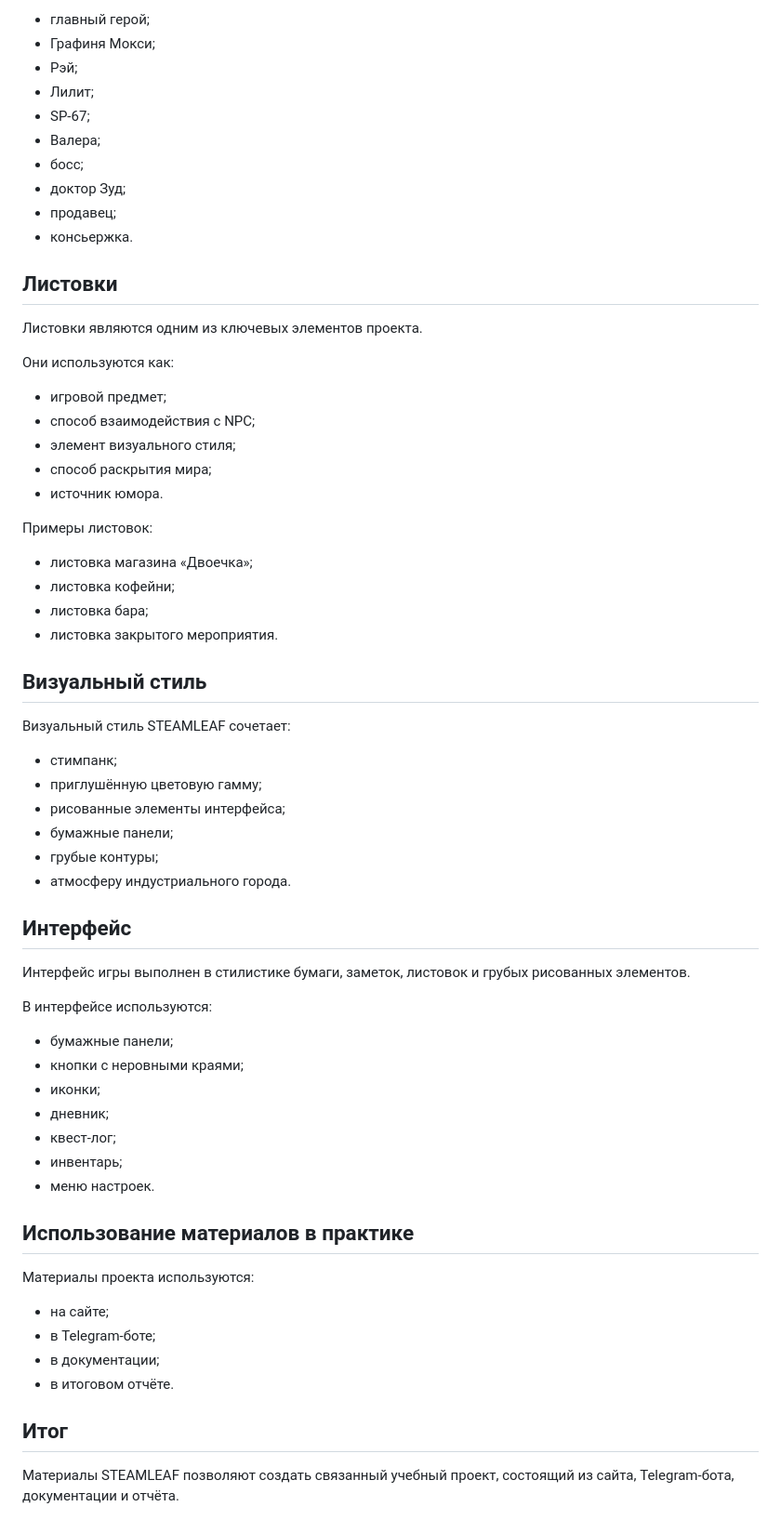
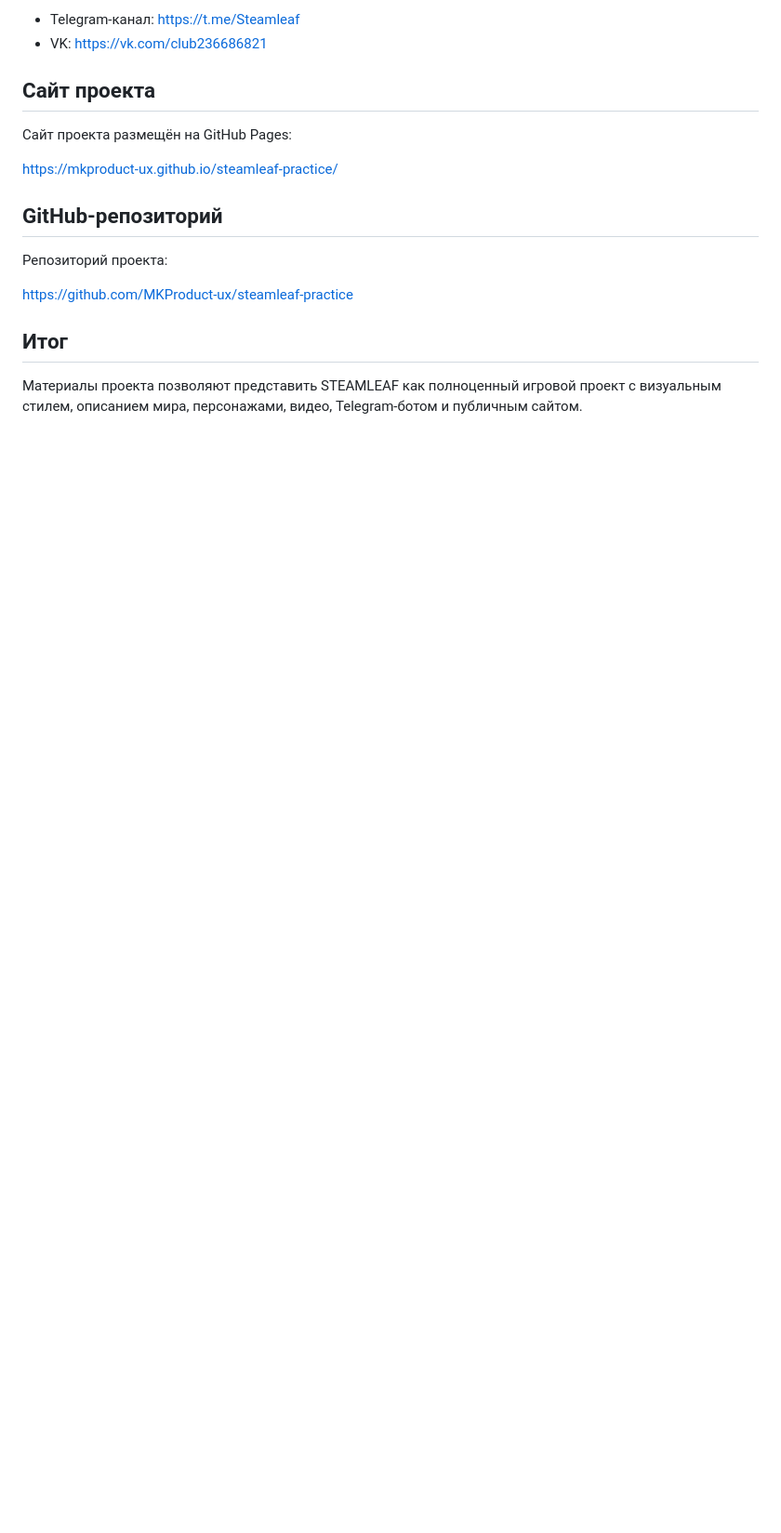
Before and after one commit to MKProduct-ux/steamleaf-practice, a Markdown page: docs/project_materials.md, the part around one of its changes. Shown at 93% size. GitHub-like rendering; blank space fills up the shorter version.

```diff
--- a/docs/project_materials.md
+++ b/docs/project_materials.md
@@ -75,68 +78,19 @@ SR влияет на:
 
-- главный герой;
-- Графиня Мокси;
-- Рэй;
-- Лилит;
-- SP-67;
-- Валера;
-- босс;
-- доктор Зуд;
-- продавец;
-- консьержка.
+- Telegram-канал: https://t.me/Steamleaf
+- VK: https://vk.com/club236686821
 
-## Листовки
+## Сайт проекта
 
-Листовки являются одним из ключевых элементов проекта.
+Сайт проекта размещён на GitHub Pages:
 
-Они используются как:
+https://mkproduct-ux.github.io/steamleaf-practice/
 
-- игровой предмет;
-- способ взаимодействия с NPC;
-- элемент визуального стиля;
-- способ раскрытия мира;
-- источник юмора.
+## GitHub-репозиторий
 
-Примеры листовок:
+Репозиторий проекта:
 
-- листовка магазина «Двоечка»;
-- листовка кофейни;
-- листовка бара;
-- листовка закрытого мероприятия.
-
-## Визуальный стиль
-
-Визуальный стиль STEAMLEAF сочетает:
-
-- стимпанк;
-- приглушённую цветовую гамму;
-- рисованные элементы интерфейса;
-- бумажные панели;
-- грубые контуры;
-- атмосферу индустриального города.
-
-## Интерфейс
-
-Интерфейс игры выполнен в стилистике бумаги, заметок, листовок и грубых рисованных элементов.
-
-В интерфейсе используются:
-
-- бумажные панели;
-- кнопки с неровными краями;
-- иконки;
-- дневник;
-- квест-лог;
-- инвентарь;
-- меню настроек.
-
-## Использование материалов в практике
-
-Материалы проекта используются:
-
-- на сайте;
-- в Telegram-боте;
-- в документации;
-- в итоговом отчёте.
+https://github.com/MKProduct-ux/steamleaf-practice
 
 ## Итог
 
-Материалы STEAMLEAF позволяют создать связанный учебный проект, состоящий из сайта, Telegram-бота, документации и отчёта.
+Материалы проекта позволяют представить STEAMLEAF как полноценный игровой проект с визуальным стилем, описанием мира, персонажами, видео, Telegram-ботом и публичным сайтом.
```
Also changed, not shown: other parts of docs/project_materials.md (+45 -42 lines).
